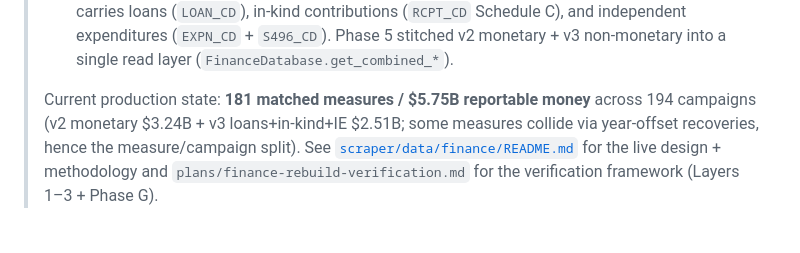
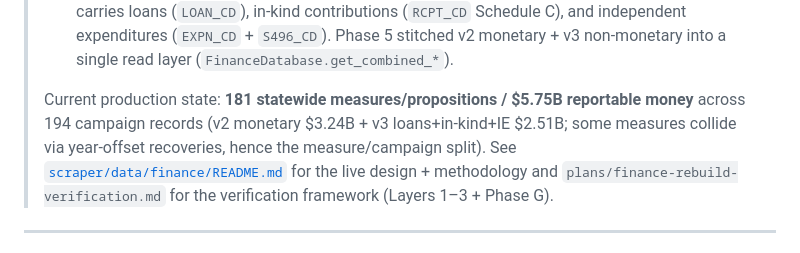
Before and after one commit to igorgeyn/cal_vgp, a Markdown page: docs/DATA_PIPELINE.md, the part around the change. Rendered like a GitHub page.

Commit message:
DATA_PIPELINE: tiny prose nit from Codex round-6 sanity check
Codex's only non-blocker: "181 matched measures across 194
campaigns" reads slightly ambiguously (could sound like a crosswalk
table status). Tighter: "181 statewide measures/propositions
across 194 campaign records." No semantic change.

Co-Authored-By: Claude Opus 4.7 (1M context) <noreply@anthropic.com>

```diff
--- a/docs/DATA_PIPELINE.md
+++ b/docs/DATA_PIPELINE.md
@@ -22,10 +22,10 @@
 >   `S496_CD`). Phase 5 stitched v2 monetary + v3 non-monetary into a
 >   single read layer (`FinanceDatabase.get_combined_*`).
 >
-> Current production state: **181 matched measures / $5.75B reportable
-> money** across 194 campaigns (v2 monetary $3.24B + v3 loans+in-kind+IE
-> $2.51B; some measures collide via year-offset recoveries, hence the
-> measure/campaign split). See
+> Current production state: **181 statewide measures/propositions /
+> $5.75B reportable money** across 194 campaign records (v2 monetary
+> $3.24B + v3 loans+in-kind+IE $2.51B; some measures collide via
+> year-offset recoveries, hence the measure/campaign split). See
 > [`scraper/data/finance/README.md`](../scraper/data/finance/README.md)
 > for the live design + methodology and `plans/finance-rebuild-verification.md`
 > for the verification framework (Layers 1–3 + Phase G).
```
